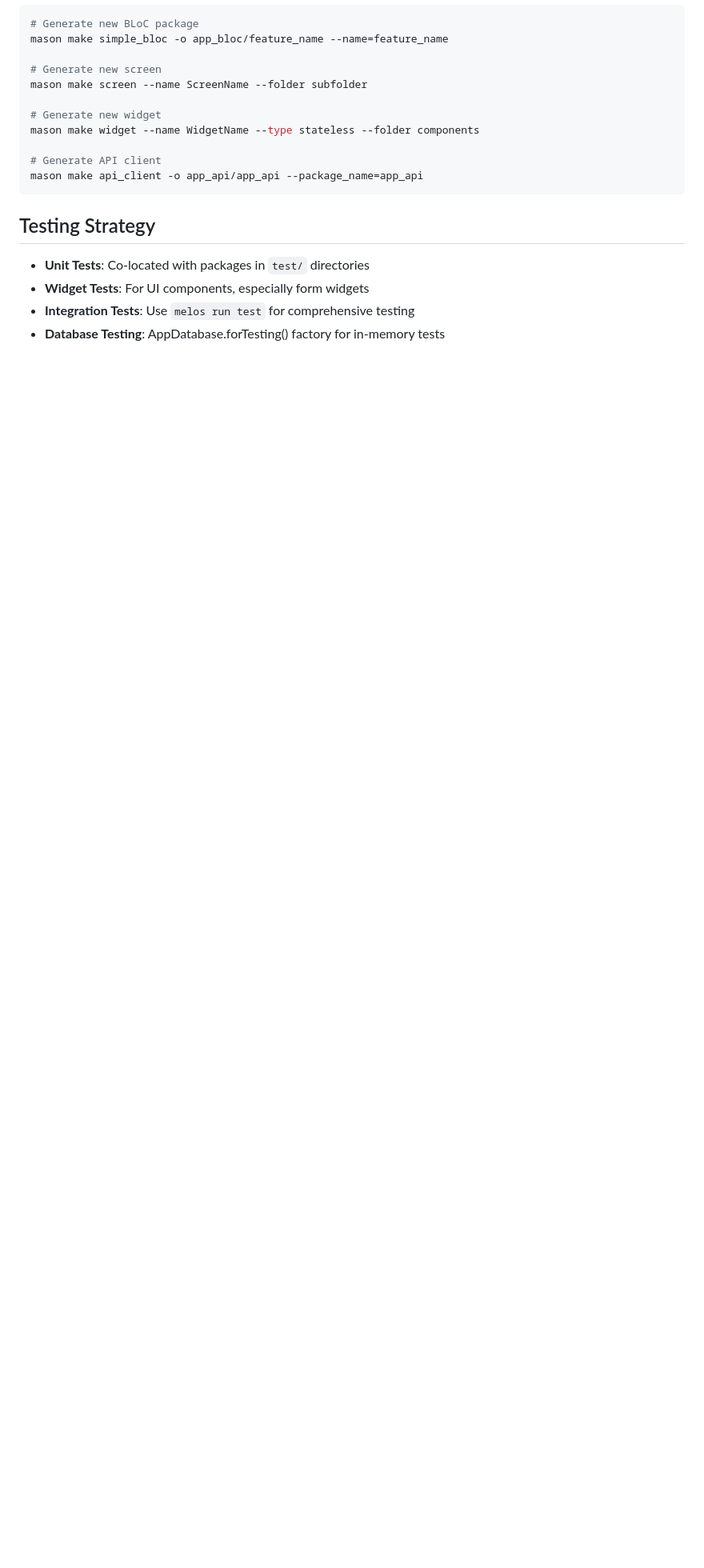
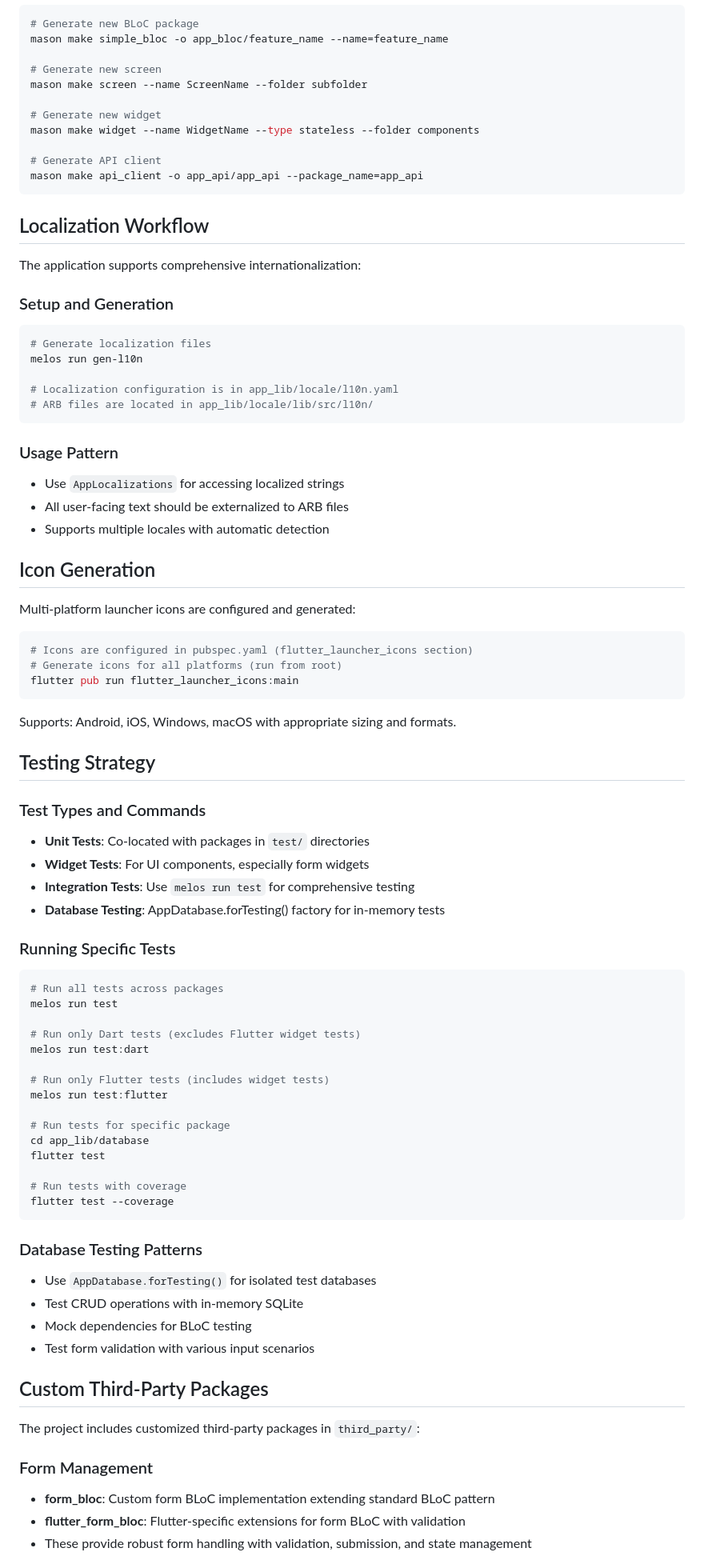
Before and after one commit to gsmlg-app/medical-records, a Markdown page: CLAUDE.md, the part around the change printed below. Shown: that part at 80% size. Rendered like a GitHub page; blank space fills up the shorter version.

````diff
--- a/CLAUDE.md
+++ b/CLAUDE.md
@@ -202,9 +240,75 @@ mason make widget --name WidgetName --type stateless --folder components
 mason make api_client -o app_api/app_api --package_name=app_api
 ```
 
+## Localization Workflow
+
+The application supports comprehensive internationalization:
+
+### Setup and Generation
+```bash
+# Generate localization files
+melos run gen-l10n
+
+# Localization configuration is in app_lib/locale/l10n.yaml
+# ARB files are located in app_lib/locale/lib/src/l10n/
+```
+
+### Usage Pattern
+- Use `AppLocalizations` for accessing localized strings
+- All user-facing text should be externalized to ARB files
+- Supports multiple locales with automatic detection
+
+## Icon Generation
+
+Multi-platform launcher icons are configured and generated:
+
+```bash
+# Icons are configured in pubspec.yaml (flutter_launcher_icons section)
+# Generate icons for all platforms (run from root)
+flutter pub run flutter_launcher_icons:main
+```
+
+Supports: Android, iOS, Windows, macOS with appropriate sizing and formats.
+
 ## Testing Strategy
 
+### Test Types and Commands
 - **Unit Tests**: Co-located with packages in `test/` directories
 - **Widget Tests**: For UI components, especially form widgets
 - **Integration Tests**: Use `melos run test` for comprehensive testing
 - **Database Testing**: AppDatabase.forTesting() factory for in-memory tests
+
+### Running Specific Tests
+```bash
+# Run all tests across packages
+melos run test
+
+# Run only Dart tests (excludes Flutter widget tests)
+melos run test:dart
+
+# Run only Flutter tests (includes widget tests)
+melos run test:flutter
+
+# Run tests for specific package
+cd app_lib/database
+flutter test
+
+# Run tests with coverage
+flutter test --coverage
+```
+
+### Database Testing Patterns
+- Use `AppDatabase.forTesting()` for isolated test databases
+- Test CRUD operations with in-memory SQLite
+- Mock dependencies for BLoC testing
+- Test form validation with various input scenarios
+
+## Custom Third-Party Packages
+
+The project includes customized third-party packages in `third_party/`:
+
+### Form Management
+- **form_bloc**: Custom form BLoC implementation extending standard BLoC pattern
+- **flutter_form_bloc**: Flutter-specific extensions for form BLoC with validation
+- These provide robust form handling with validation, submission, and state management
+
````
Also changed, not shown: other parts of CLAUDE.md (+48 -4 lines).
